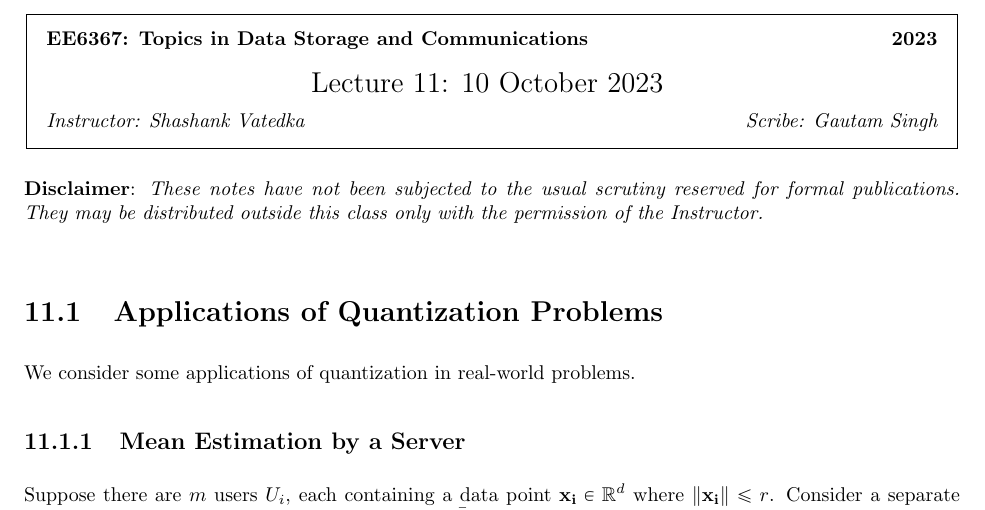
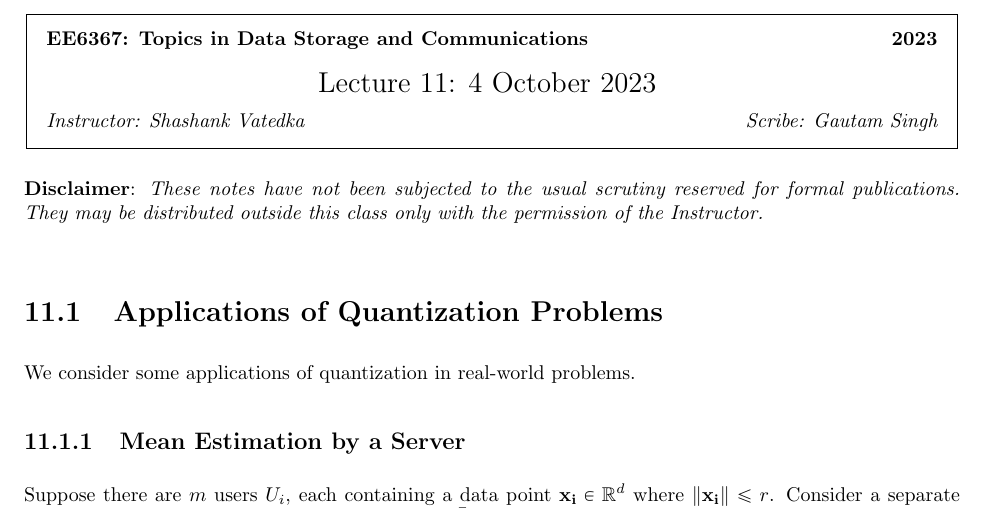
Before and after one commit to goats-9/ee6367, a LaTeX document (lecture-notes/2023-10-04/lecture.tex): part of page 1 of 3, cut so that both start at the same text. Compiled offline with pdfLaTeX.

Commit message:
Minor typo

```diff
--- a/lecture-notes/2023-10-04/lecture.tex
+++ b/lecture-notes/2023-10-04/lecture.tex
@@ -13,7 +13,7 @@
 \begin{document}
 %FILL IN THE RIGHT INFO.
 %\lecture{**LECTURE-NUMBER**}{**DATE**}{**LECTURER**}{**SCRIBE**}
-\lecture{11}{10 October 2023}{Shashank Vatedka}{Gautam Singh}
+\lecture{11}{4 October 2023}{Shashank Vatedka}{Gautam Singh}
 %\footnotetext{These notes are partially based on those of Nigel Mansell.}
 
 %All figures are to be placed in a separate folder named ``images''
```
Also changed, not shown: lecture-notes/2023-10-04/lecture.pdf.
